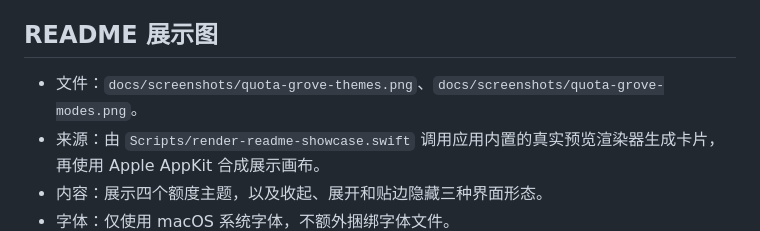
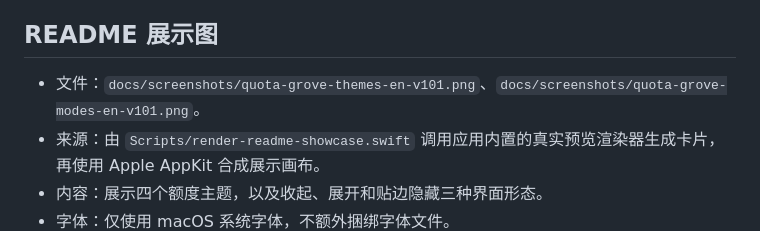
Before and after one commit to Ayang0097/quota-grove, a Markdown page: asset-sources.md, the part around the change. GitHub-like rendering.

```diff
--- a/asset-sources.md
+++ b/asset-sources.md
@@ -29,7 +29,7 @@
 
 ## README 展示图
 
-- 文件：`docs/screenshots/quota-grove-themes.png`、`docs/screenshots/quota-grove-modes.png`。
+- 文件：`docs/screenshots/quota-grove-themes-en-v101.png`、`docs/screenshots/quota-grove-modes-en-v101.png`。
 - 来源：由 `Scripts/render-readme-showcase.swift` 调用应用内置的真实预览渲染器生成卡片，再使用 Apple AppKit 合成展示画布。
 - 内容：展示四个额度主题，以及收起、展开和贴边隐藏三种界面形态。
 - 字体：仅使用 macOS 系统字体，不额外捆绑字体文件。
```
Also changed, not shown: README.md (+2 -2 lines), docs/screenshots/quota-grove-modes-en-v101.png (added), docs/screenshots/quota-grove-modes.png (deleted), docs/screenshots/quota-grove-themes-en-v101.png (added), docs/screenshots/quota-grove-themes.png (deleted), 1 other file.
